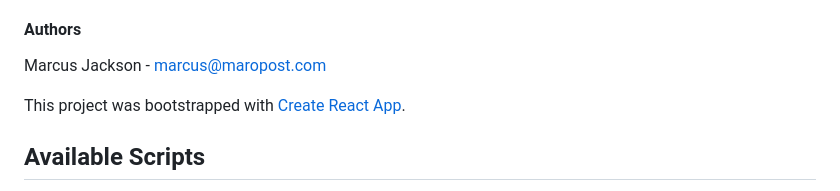
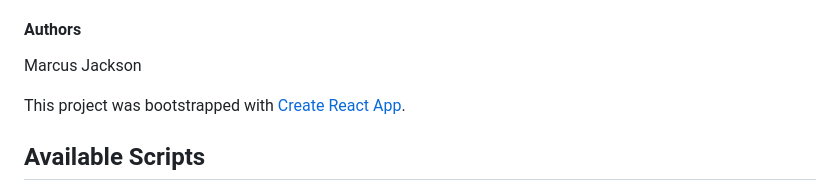
Before and after one commit to Markj89/cta-tracker, a Markdown page: README.md, the part around the change. Drawn GitHub-style.

Commit message:
#60 Removed email from readme

```diff
--- a/README.md
+++ b/README.md
@@ -32,7 +32,7 @@ npm run eject
 - [Express](https://expressjs.com/)
 
 #### Authors
-Marcus Jackson - marcus@maropost.com
+Marcus Jackson
 
 This project was bootstrapped with [Create React App](https://github.com/facebook/create-react-app).
 
```
